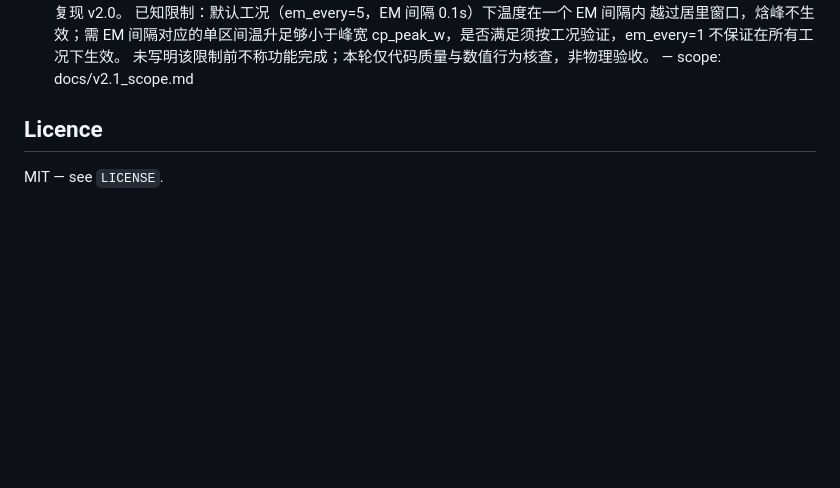
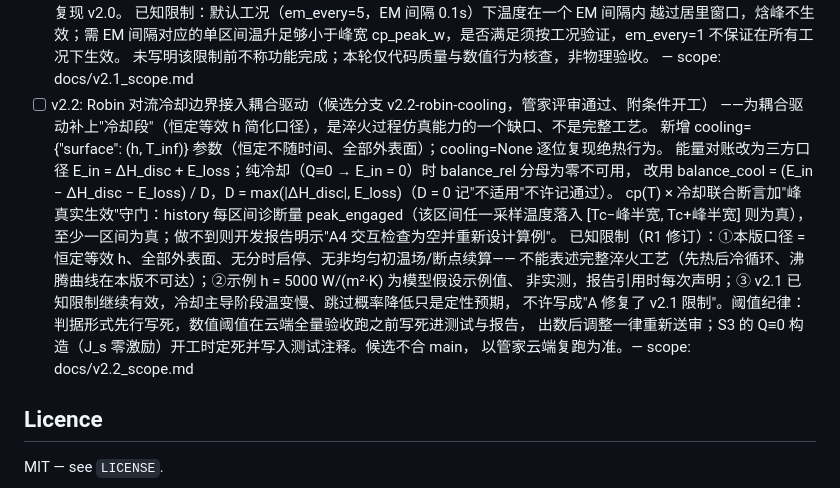
Before and after one commit to zhangkalin627-svg/CloudFEM, a Markdown page: README.md, the part around the change. GitHub-like rendering; blank space fills up the shorter version.

Commit message:
v2.2: scope 入库(docs/v2.2_scope.md, 含 R1-R3 修订) + README v2.2 条目逐字携带修订文本 (管家评审条件 a)

```diff
--- a/README.md
+++ b/README.md
@@ -536,6 +536,19 @@ docs/          roadmap
       cp_peak_w，是否满足须按工况验证，em_every=1 不保证在所有工况下生效。
       未写明该限制前不称功能完成；本轮仅代码质量与数值行为核查，非物理验收。
       — scope: docs/v2.1_scope.md
+- [ ] v2.2: Robin 对流冷却边界接入耦合驱动（候选分支 v2.2-robin-cooling，管家评审通过、附条件开工）
+      ——为耦合驱动补上"冷却段"（恒定等效 h 简化口径），是淬火过程仿真能力的一个缺口、不是完整工艺。
+      新增 cooling={"surface": (h, T_inf)} 参数（恒定不随时间、全部外表面）；cooling=None 逐位复现绝热行为。
+      能量对账改为三方口径 E_in = ΔH_disc + E_loss；纯冷却（Q≡0 → E_in = 0）时 balance_rel 分母为零不可用，
+      改用 balance_cool = (E_in − ΔH_disc − E_loss) / D，D = max(|ΔH_disc|, E_loss)（D = 0 记"不适用"不许记通过）。
+      cp(T) × 冷却联合断言加"峰真实生效"守门：history 每区间诊断量 peak_engaged（该区间任一采样温度落入
+      [Tc−峰半宽, Tc+峰半宽] 则为真），至少一区间为真；做不到则开发报告明示"A4 交互检查为空并重新设计算例"。
+      已知限制（R1 修订）：①本版口径 = 恒定等效 h、全部外表面、无分时启停、无非均匀初温场/断点续算——
+      不能表述完整淬火工艺（先热后冷循环、沸腾曲线在本版不可达）；②示例 h = 5000 W/(m²·K) 为模型假设示例值、
+      非实测，报告引用时每次声明；③ v2.1 已知限制继续有效，冷却主导阶段温变慢、跳过概率降低只是定性预期，
+      不许写成"A 修复了 v2.1 限制"。阈值纪律：判据形式先行写死，数值阈值在云端全量验收跑之前写死进测试与报告，
+      出数后调整一律重新送审；S3 的 Q≡0 构造（J_s 零激励）开工时定死并写入测试注释。候选不合 main，
+      以管家云端复跑为准。— scope: docs/v2.2_scope.md
 
 ## Licence
 
```
Also changed, not shown: docs/v2.2_scope.md (added, +385 -0 lines).
